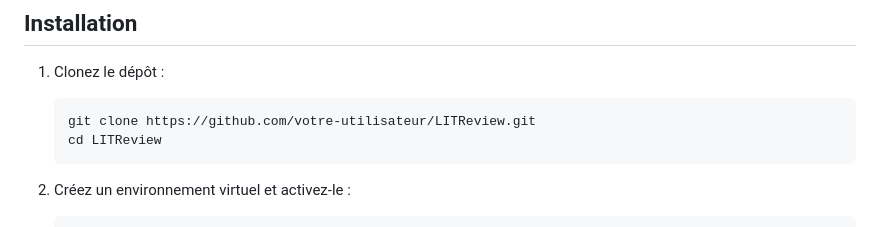
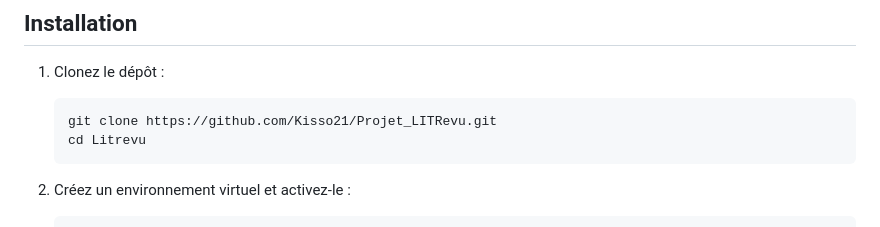
Before and after one commit to Kisso21/Projet_LITRevu, a Markdown page: README.md, the part around the change. Rendered like a GitHub page.

Commit message:
Correction

````diff
--- a/README.md
+++ b/README.md
@@ -54,8 +54,8 @@ L'application offre plusieurs fonctionnalités pour faciliter la gestion et le p
 
 1. Clonez le dépôt :
     ```bash
-    git clone https://github.com/votre-utilisateur/LITReview.git
-    cd LITReview
+    git clone https://github.com/Kisso21/Projet_LITRevu.git
+    cd Litrevu
     ```
 
 2. Créez un environnement virtuel et activez-le :
````
